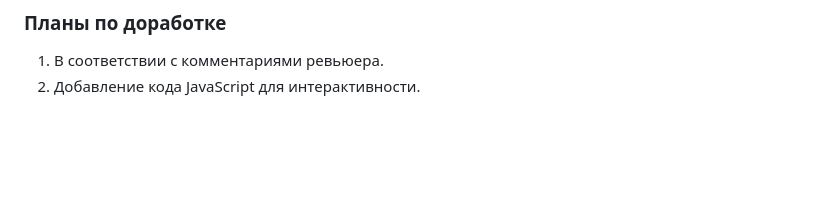
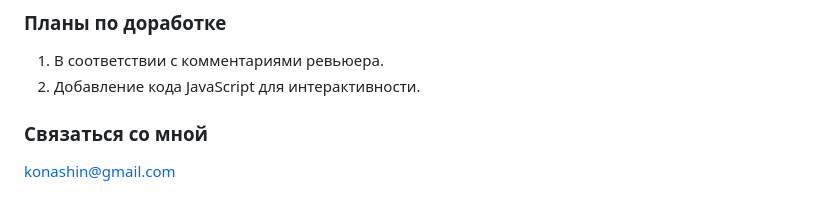
Before and after one commit to KonashinAlexander/mesto-project-bootcamp, a Markdown page: README.md, the part around the change. Drawn GitHub-style; blank space fills up the shorter version.

Commit message:
Update README.md
add email

```diff
--- a/README.md
+++ b/README.md
@@ -84,3 +84,6 @@
 
 1. В соответствии с комментариями ревьюера.
 2. Добавление кода JavaScript для интерактивности.
+
+### Связаться со мной
+konashin@gmail.com
```
